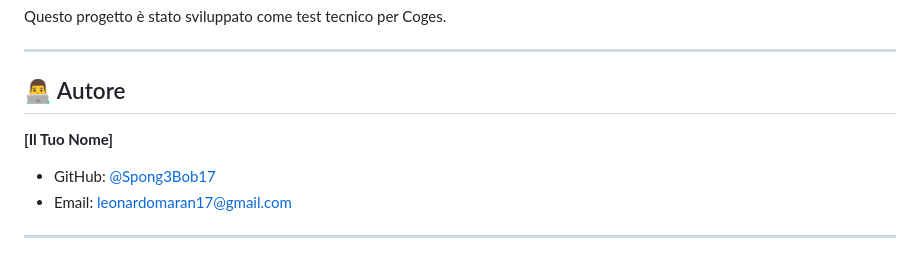
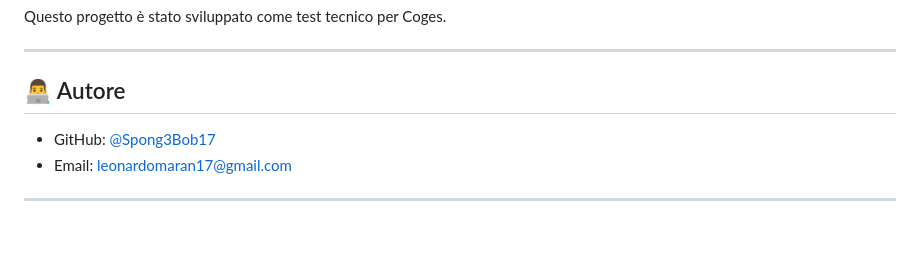
Before and after one commit to Spong3Bob17/CogesQuizApp, a Markdown page: README.md, the part around the change. Rendered like a GitHub page; blank space fills up the shorter version.

```diff
--- a/README.md
+++ b/README.md
@@ -483,7 +483,6 @@ Questo progetto è stato sviluppato come test tecnico per Coges.
 
 ## 👨‍💻 Autore
 
-**[Il Tuo Nome]**
 
 - GitHub: [@Spong3Bob17](https://github.com/Spong3Bob17)
 - Email: leonardomaran17@gmail.com
```
